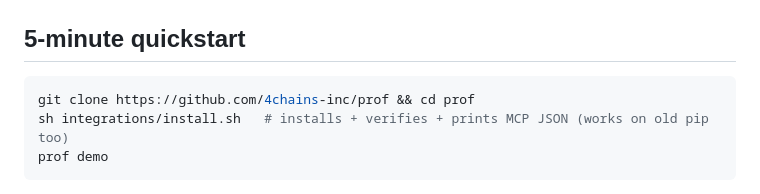
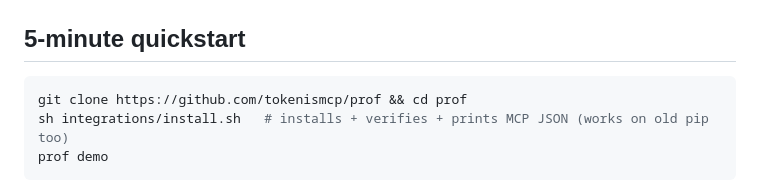
Before and after one commit to tokenismcp/prof, a Markdown page: README.md, the part around one of its changes. Rendered like a GitHub page.

Commit message:
Launch polish: new OG image, tokenismcp repo URLs, CI matrix + ruff, dependabot
Co-Authored-By: Claude Sonnet 5.5 <noreply@anthropic.com>

````diff
--- a/README.md
+++ b/README.md
@@ -43,7 +43,7 @@ For hardware-rooted, threshold-governed deployments, PROF composes with HCCAI
 ## 5-minute quickstart
 
 ```sh
-git clone https://github.com/4chains-inc/prof && cd prof
+git clone https://github.com/tokenismcp/prof && cd prof
 sh integrations/install.sh   # installs + verifies + prints MCP JSON (works on old pip too)
 prof demo
 ```
````
Also changed, not shown: other parts of README.md (+2 -2 lines), papers/PROF-whitepaper-v1.0.md (+1 -1 lines), assets/og-image.png, 5 other files.
